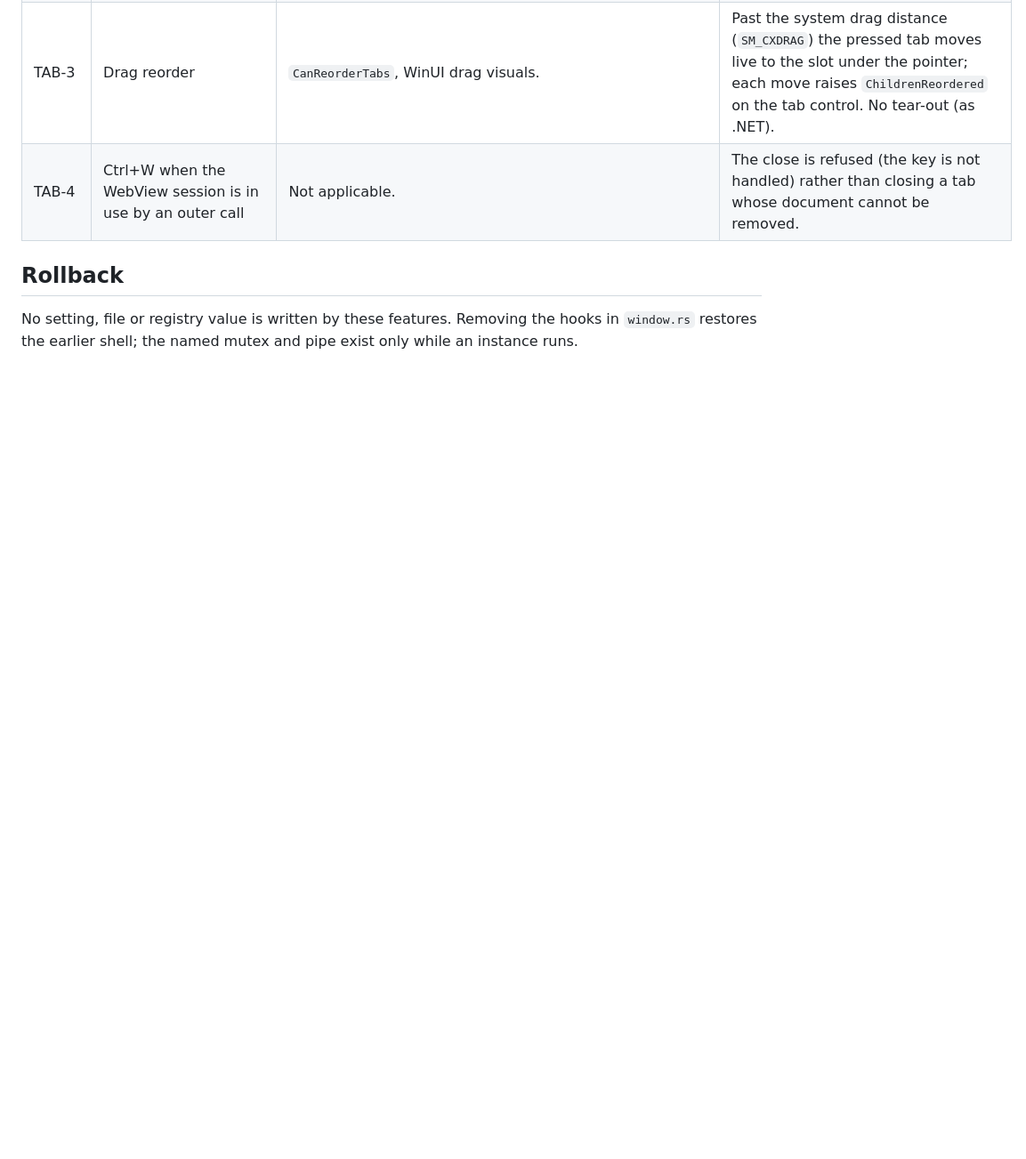
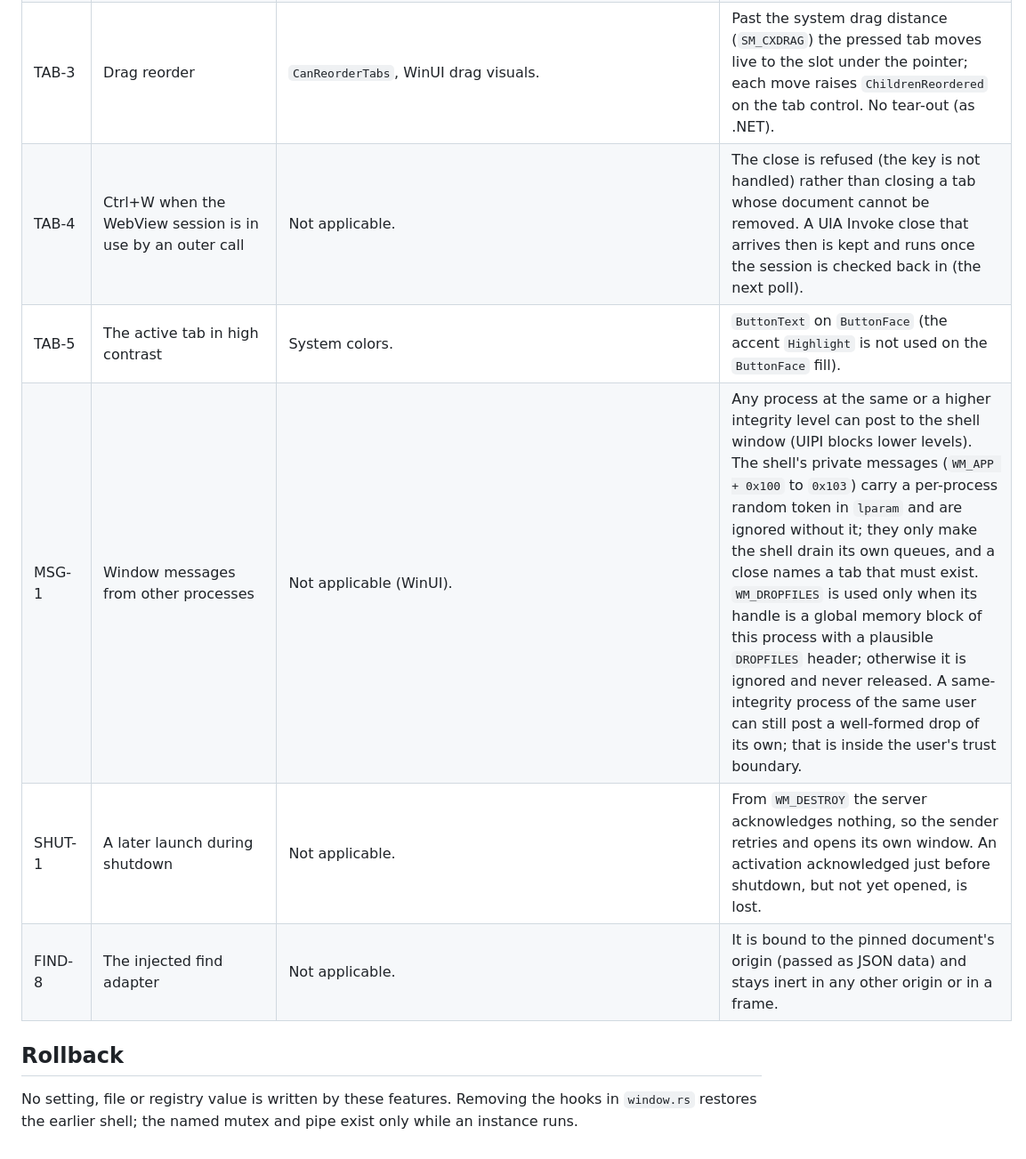
Before and after one commit to ramanacr/marknexia, a Markdown page: compat/decisions/shell-input.md, the part around one of its changes. Shown at 89% size. GitHub-like rendering; blank space fills up the shorter version.

Commit message:
docs(compat): record the review fixes in shell-input.md
Co-Authored-By: Claude Opus 5.5 <noreply@anthropic.com>

```diff
--- a/compat/decisions/shell-input.md
+++ b/compat/decisions/shell-input.md
@@ -37,6 +37,10 @@ Evidence class: implemented, compiled and headless-tested. The native gates in `
 | TAB-2 | UIA close affordance | WinUI `TabViewItem` close button (*unverified*: name `Close Tab`, Invoke). | Each `TabItem` has one child: a `Button` named `Close Tab` with the Invoke pattern, not keyboard focusable. Invoke queues the close and returns; the close runs on the next message-loop turn (WebView2 rejects COM inside the UIA call), then `ChildrenInvalidated` is raised on the tab control. |
 | TAB-3 | Drag reorder | `CanReorderTabs`, WinUI drag visuals. | Past the system drag distance (`SM_CXDRAG`) the pressed tab moves live to the slot under the pointer; each move raises `ChildrenReordered` on the tab control. No tear-out (as .NET). |
-| TAB-4 | Ctrl+W when the WebView session is in use by an outer call | Not applicable. | The close is refused (the key is not handled) rather than closing a tab whose document cannot be removed. |
+| TAB-4 | Ctrl+W when the WebView session is in use by an outer call | Not applicable. | The close is refused (the key is not handled) rather than closing a tab whose document cannot be removed. A UIA Invoke close that arrives then is kept and runs once the session is checked back in (the next poll). |
+| TAB-5 | The active tab in high contrast | System colors. | `ButtonText` on `ButtonFace` (the accent `Highlight` is not used on the `ButtonFace` fill). |
+| MSG-1 | Window messages from other processes | Not applicable (WinUI). | Any process at the same or a higher integrity level can post to the shell window (UIPI blocks lower levels). The shell's private messages (`WM_APP + 0x100` to `0x103`) carry a per-process random token in `lparam` and are ignored without it; they only make the shell drain its own queues, and a close names a tab that must exist. `WM_DROPFILES` is used only when its handle is a global memory block of this process with a plausible `DROPFILES` header; otherwise it is ignored and never released. A same-integrity process of the same user can still post a well-formed drop of its own; that is inside the user's trust boundary. |
+| SHUT-1 | A later launch during shutdown | Not applicable. | From `WM_DESTROY` the server acknowledges nothing, so the sender retries and opens its own window. An activation acknowledged just before shutdown, but not yet opened, is lost. |
+| FIND-8 | The injected find adapter | Not applicable. | It is bound to the pinned document's origin (passed as JSON data) and stays inert in any other origin or in a frame. |
 
 ## Rollback
 
```
Also changed, not shown: other parts of compat/decisions/shell-input.md (+4 -4 lines).
